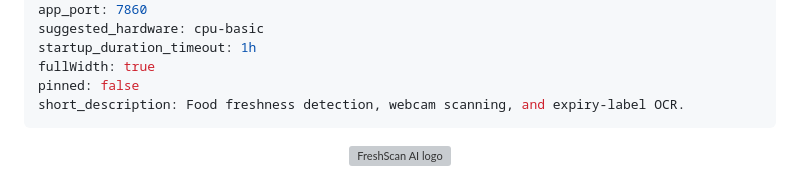
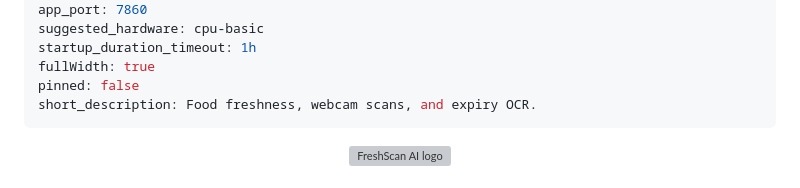
Before and after one commit to Deepak-Moger/FreshScanAI, a Markdown page: README.md, the part around the change. GitHub-like rendering; grey boxes are pictures that could not be loaded.

Commit message:
Shorten Space metadata description

```diff
--- a/README.md
+++ b/README.md
@@ -8,7 +8,7 @@ suggested_hardware: cpu-basic
 startup_duration_timeout: 1h
 fullWidth: true
 pinned: false
-short_description: Food freshness detection, webcam scanning, and expiry-label OCR.
+short_description: Food freshness, webcam scans, and expiry OCR.
 ---
 
 <p align="center">
```
